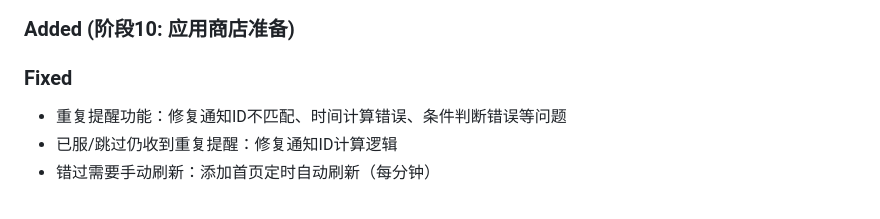
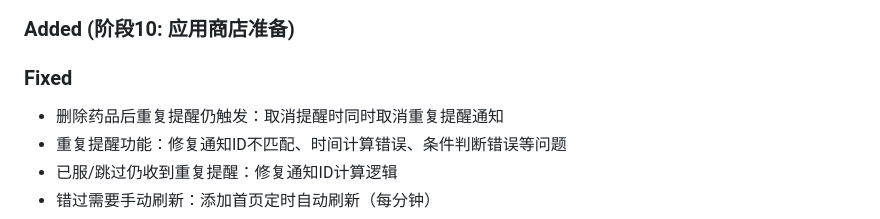
Before and after one commit to Jeremyvcder/medreminder, a Markdown page: CHANGELOG.md, the part around the change. GitHub-like rendering.

Commit message:
docs: 更新CHANGELOG.md记录修复内容

```diff
--- a/CHANGELOG.md
+++ b/CHANGELOG.md
@@ -10,6 +10,7 @@ and this project adheres to [Semantic Versioning](https://semver.org/spec/v2.0.0
 ### Added (阶段10: 应用商店准备)
 
 ### Fixed
+- 删除药品后重复提醒仍触发：取消提醒时同时取消重复提醒通知
 - 重复提醒功能：修复通知ID不匹配、时间计算错误、条件判断错误等问题
 - 已服/跳过仍收到重复提醒：修复通知ID计算逻辑
 - 错过需要手动刷新：添加首页定时自动刷新（每分钟）
```
